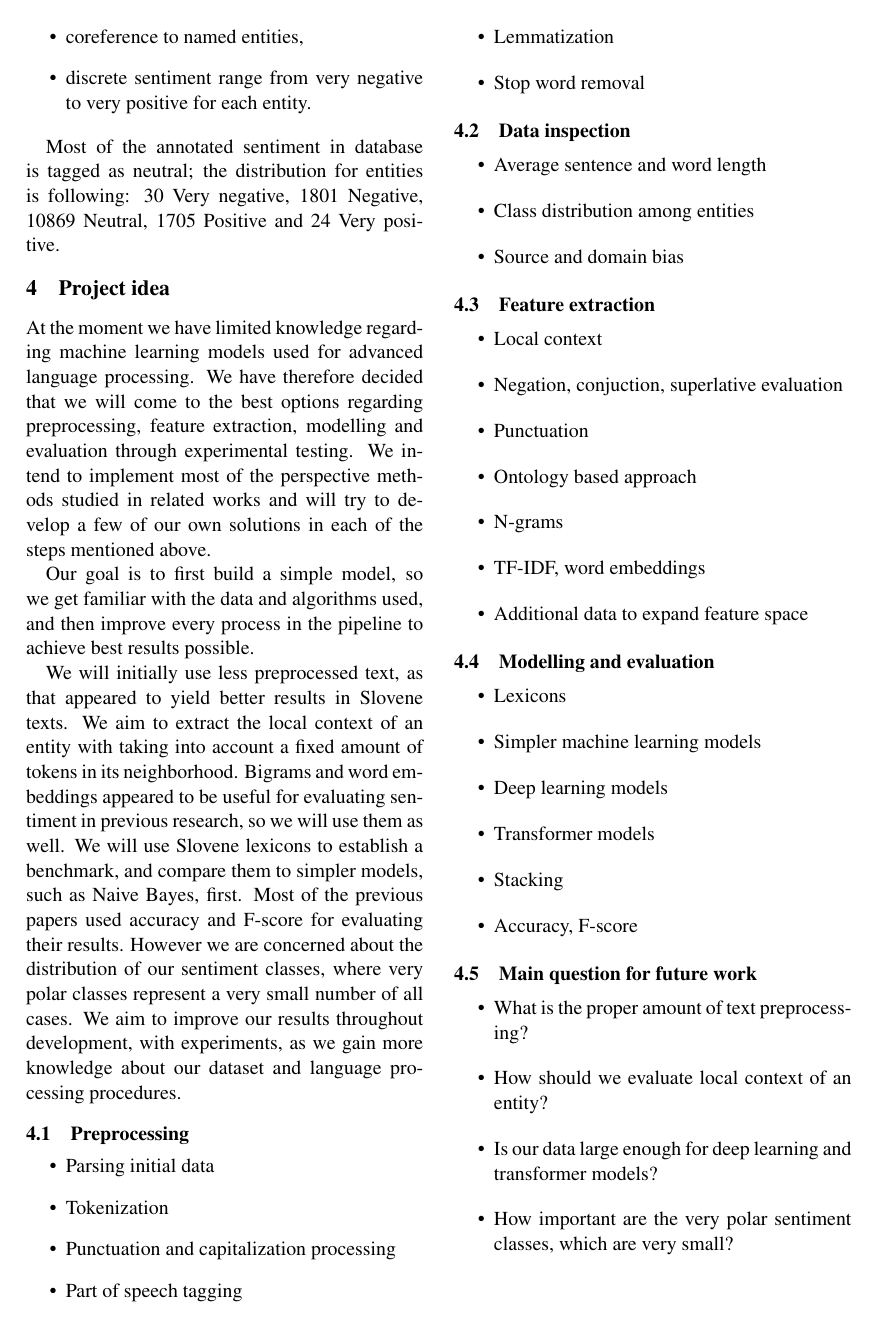
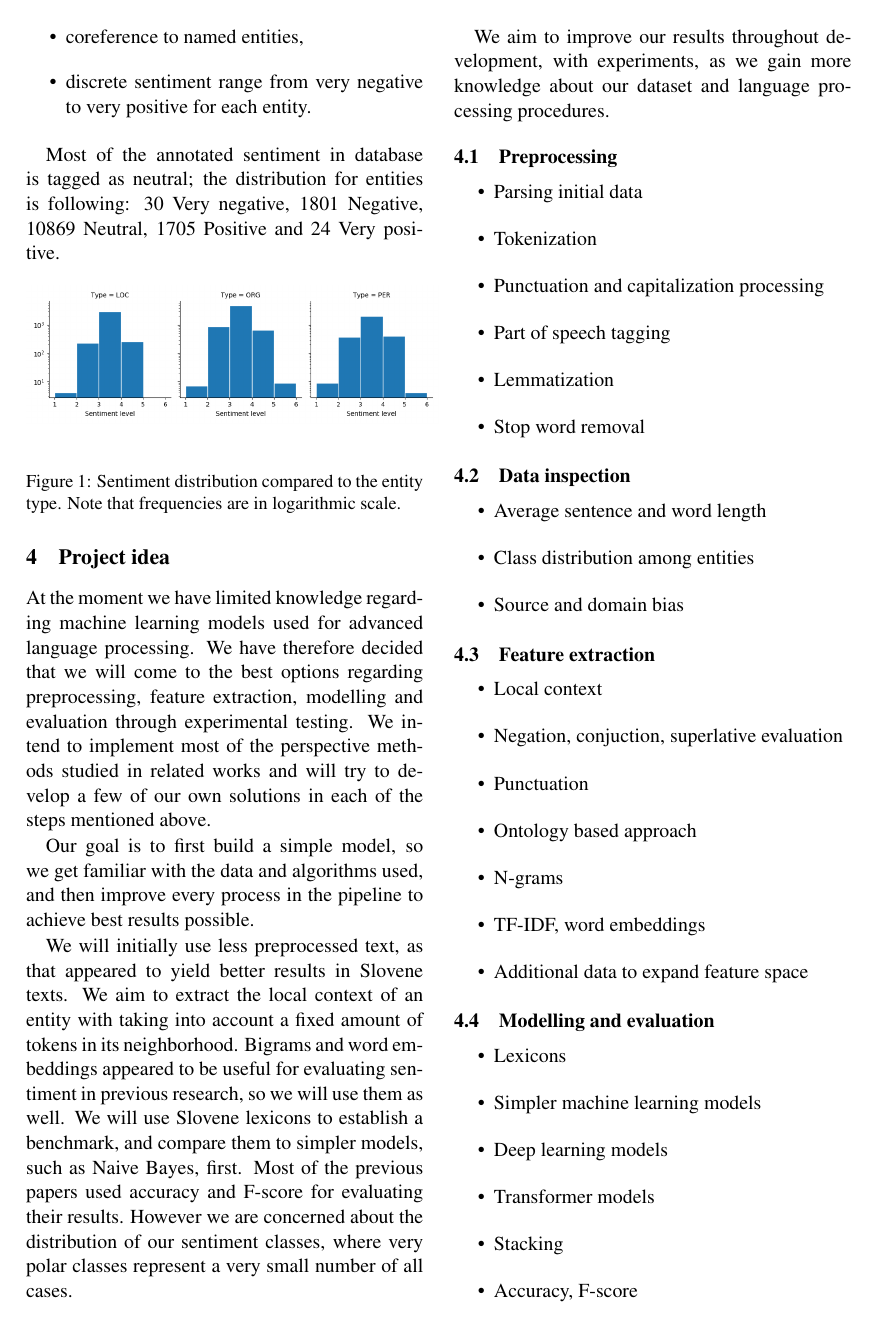
Before and after one commit to arruw/fri-1920-nlp-project, a LaTeX document (report.tex): page 2 of 3. Compiled offline with pdfLaTeX.

Commit message:
Updates from Overleaf

```diff
--- a/report.tex
+++ b/report.tex
@@ -11,6 +11,8 @@
 \usepackage{url}
 \usepackage[T1]{fontenc}
 \usepackage[utf8]{inputenc}
+\usepackage{graphicx}
+\usepackage{float}
 
 %% Package options:
 %% Short version: "hyperref" and "submission" are the defaults.
@@ -114,12 +117,21 @@ The corpus we will use is the SentiCoref 1.0 \cite{c_senticoref} which consists
 
 Most of the annotated sentiment in database is tagged as neutral; the distribution for entities is following: 30 Very negative, 1801 Negative, 10869 Neutral, 1705 Positive and 24 Very positive.
 
+\begin{figure}[H]
+\includegraphics[width=0.5\textwidth]{resources/sentiment_distributions.png}
+\centering
+\label{fig:sentiment-distribution}
+\caption{Sentiment distribution compared to the entity type. Note that frequencies are in logarithmic scale.}
+\end{figure}
+
 \section{Project idea}
 At the moment we have limited knowledge regarding machine learning models used for advanced language processing. We have therefore decided that we will come to the best options regarding preprocessing, feature extraction, modelling and evaluation through experimental testing. We intend to implement most of the perspective methods studied in related works and will try to develop a few of our own solutions in each of the steps mentioned above.
 
 Our goal is to first build a simple model, so we get familiar with the data and algorithms used, and then improve every process in the pipeline to achieve best results possible.
 
-We will initially use less preprocessed text, as that appeared to yield better results in Slovene texts. We aim to extract the local context of an entity with taking into account a fixed amount of tokens in its neighborhood. Bigrams and word embeddings appeared to be useful for evaluating sentiment in previous research, so we will use them as well. We will use Slovene lexicons to establish a benchmark, and compare them to simpler models, such as Naive Bayes, first. Most of the previous papers used accuracy and F-score for evaluating their results. However we are concerned about the distribution of our sentiment classes, where very polar classes represent a very small number of all cases. We aim to improve our results throughout development, with experiments, as we gain more knowledge about our dataset and language processing procedures.
+We will initially use less preprocessed text, as that appeared to yield better results in Slovene texts. We aim to extract the local context of an entity with taking into account a fixed amount of tokens in its neighborhood. Bigrams and word embeddings appeared to be useful for evaluating sentiment in previous research, so we will use them as well. We will use Slovene lexicons to establish a benchmark, and compare them to simpler models, such as Naive Bayes, first. Most of the previous papers used accuracy and F-score for evaluating their results. However we are concerned about the distribution of our sentiment classes, where very polar classes represent a very small number of all cases.
+
+We aim to improve our results throughout development, with experiments, as we gain more knowledge about our dataset and language processing procedures.
 
 \subsection{Preprocessing}
 \begin{itemize}
@@ -163,7 +175,7 @@ We will initially use less preprocessed text, as that appeared to yield better r
 \begin{itemize}
   \item What is the proper amount of text preprocessing?
   \item How should we evaluate local context of an entity?
-  \item Is our data large enough for deep learning and transformer models?
+  \item Is our dataset large enough for deep learning and transformer models?
   \item How important are the very polar sentiment classes, which are very small?
 \end{itemize}
 
```
Also changed, not shown: report.tex (1 more changed lines).
